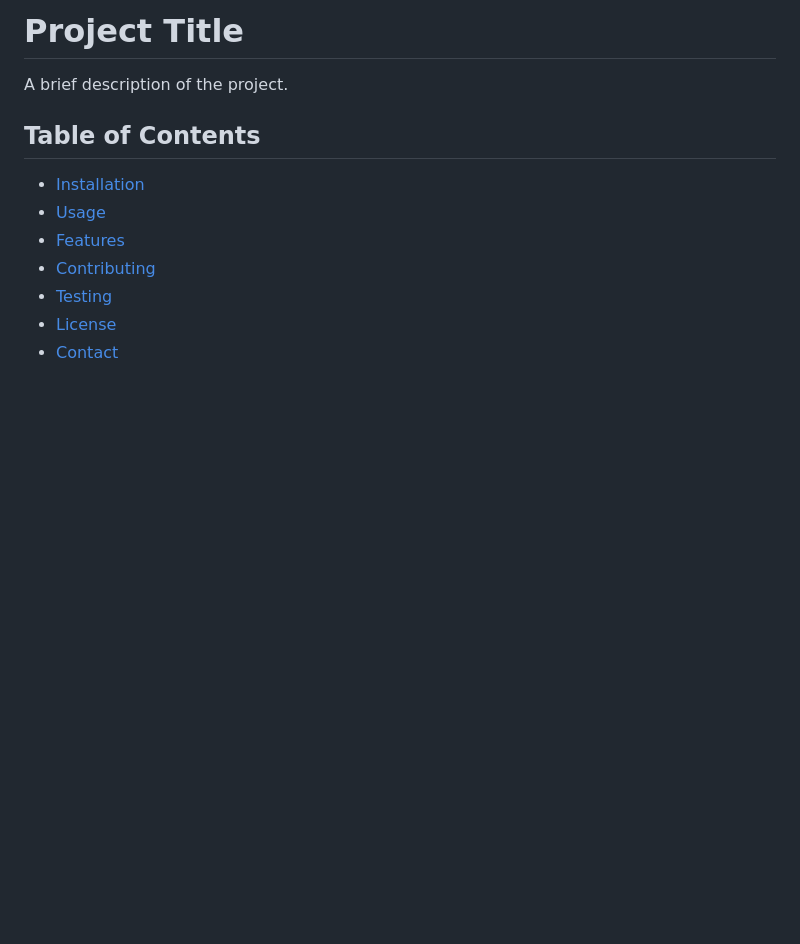
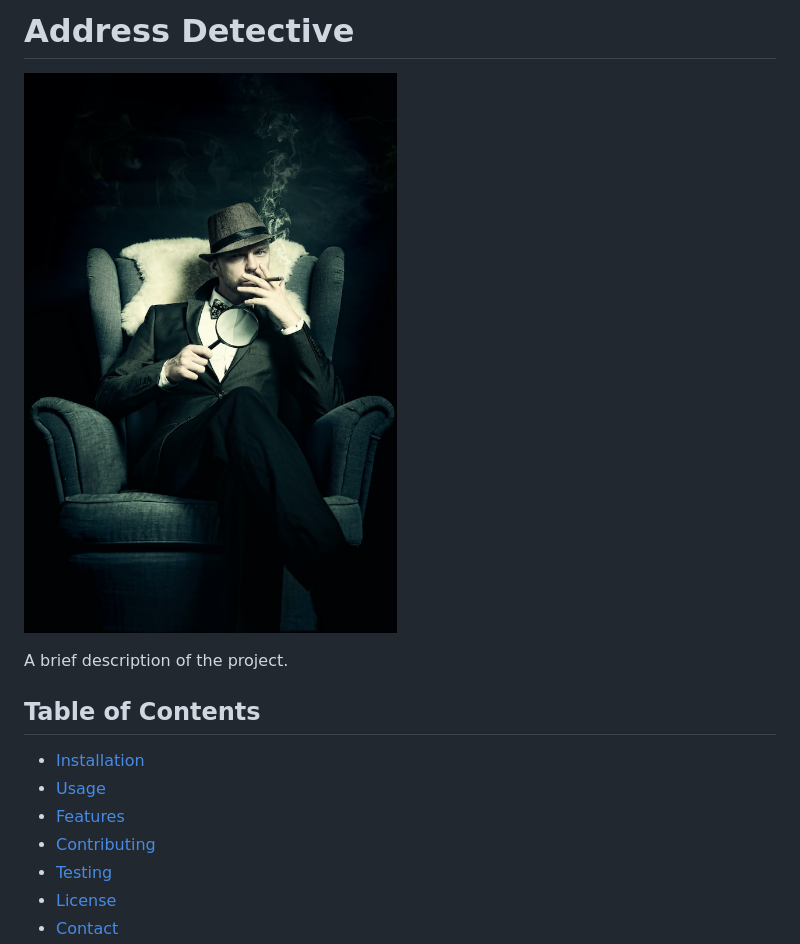
Before and after one commit to RyanChrisSmith/address_detective, a Markdown page: README.md, the part around the change. GitHub-like rendering; pictures changed too: images/detective.jpg (added); blank space fills up the shorter version.

Commit message:
added image to README

```diff
--- a/README.md
+++ b/README.md
@@ -1,4 +1,5 @@
-# Project Title
+# Address Detective
+![Address Detective](images/detective.jpg)
 
 A brief description of the project.
 
```
